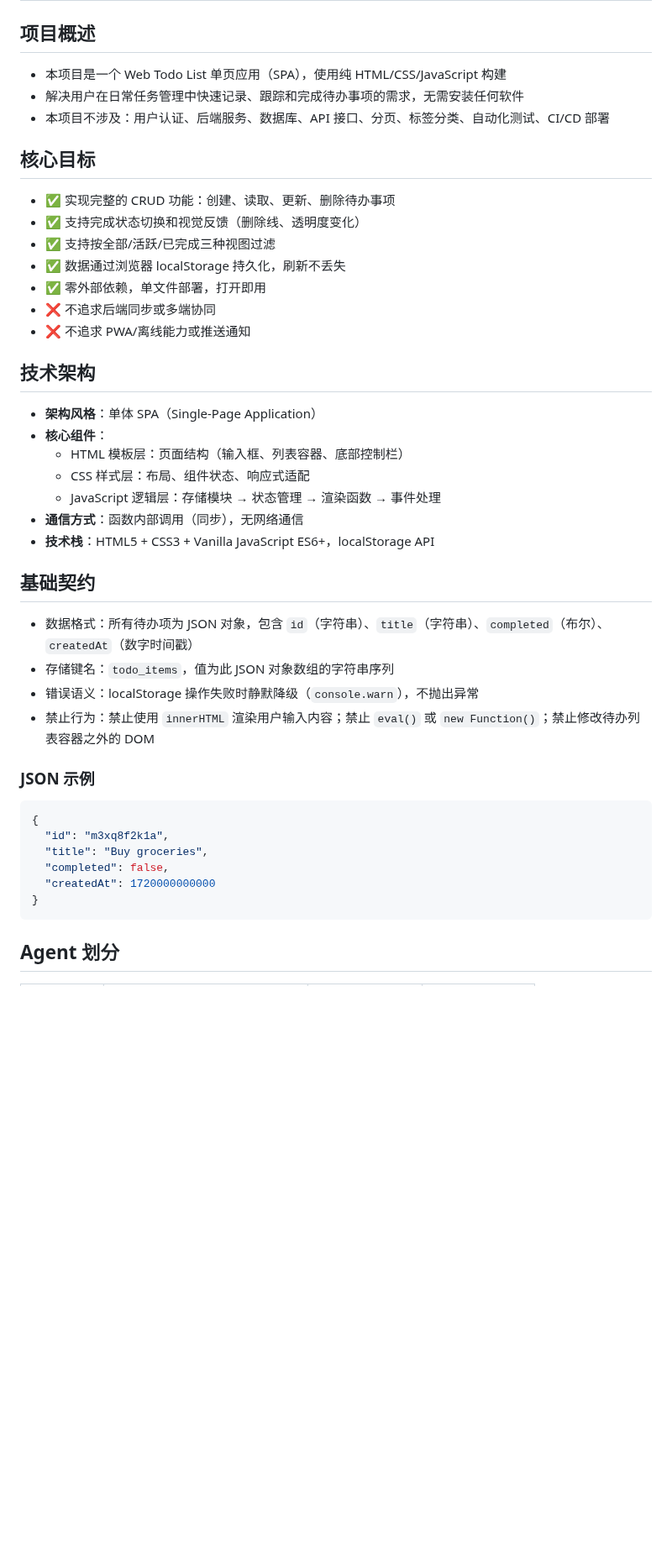
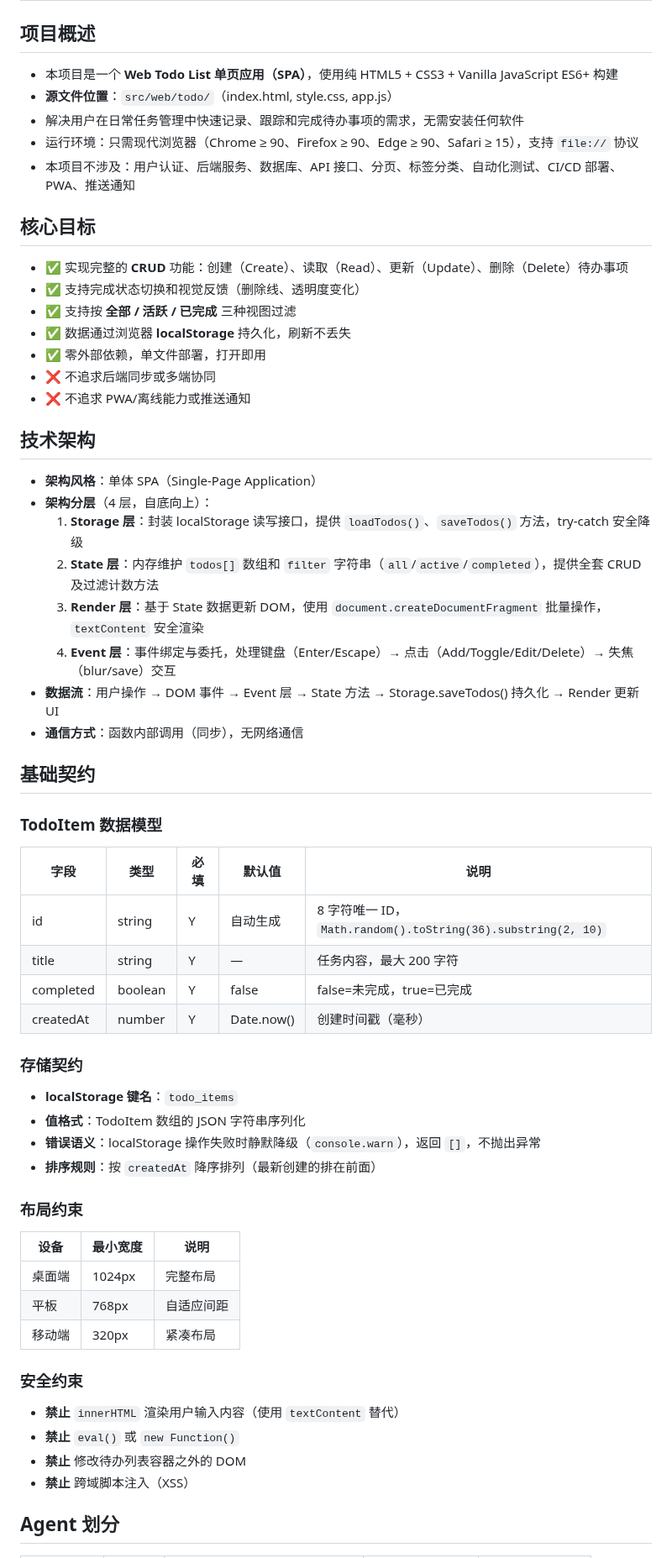
Before and after one commit to sensee-arch/test-repo, a Markdown page: .ai/about.md, the part around one of its changes. Shown at 84% size. GitHub-like rendering; blank space fills up the shorter version.

Commit message:
docs: update .ai/about.md with comprehensive project constitution

````diff
--- a/.ai/about.md
+++ b/.ai/about.md
@@ -2,16 +2,18 @@
 
 ## 项目概述
 
-- 本项目是一个 Web Todo List 单页应用（SPA），使用纯 HTML/CSS/JavaScript 构建
+- 本项目是一个 **Web Todo List 单页应用（SPA）**，使用纯 HTML5 + CSS3 + Vanilla JavaScript ES6+ 构建
+- **源文件位置**：`src/web/todo/`（index.html, style.css, app.js）
 - 解决用户在日常任务管理中快速记录、跟踪和完成待办事项的需求，无需安装任何软件
-- 本项目不涉及：用户认证、后端服务、数据库、API 接口、分页、标签分类、自动化测试、CI/CD 部署
+- 运行环境：只需现代浏览器（Chrome ≥ 90、Firefox ≥ 90、Edge ≥ 90、Safari ≥ 15），支持 `file://` 协议
+- 本项目不涉及：用户认证、后端服务、数据库、API 接口、分页、标签分类、自动化测试、CI/CD 部署、PWA、推送通知
 
 ## 核心目标
 
-- ✅ 实现完整的 CRUD 功能：创建、读取、更新、删除待办事项
+- ✅ 实现完整的 **CRUD** 功能：创建（Create）、读取（Read）、更新（Update）、删除（Delete）待办事项
 - ✅ 支持完成状态切换和视觉反馈（删除线、透明度变化）
-- ✅ 支持按全部/活跃/已完成三种视图过滤
-- ✅ 数据通过浏览器 localStorage 持久化，刷新不丢失
+- ✅ 支持按 **全部 / 活跃 / 已完成** 三种视图过滤
+- ✅ 数据通过浏览器 **localStorage** 持久化，刷新不丢失
 - ✅ 零外部依赖，单文件部署，打开即用
 - ❌ 不追求后端同步或多端协同
 - ❌ 不追求 PWA/离线能力或推送通知
@@ -19,29 +21,42 @@
 ## 技术架构
 
 - **架构风格**：单体 SPA（Single-Page Application）
-- **核心组件**：
-  - HTML 模板层：页面结构（输入框、列表容器、底部控制栏）
-  - CSS 样式层：布局、组件状态、响应式适配
-  - JavaScript 逻辑层：存储模块 → 状态管理 → 渲染函数 → 事件处理
+- **架构分层**（4 层，自底向上）：
+  1. **Storage 层**：封装 localStorage 读写接口，提供 `loadTodos()`、`saveTodos()` 方法，try-catch 安全降级
+  2. **State 层**：内存维护 `todos[]` 数组和 `filter` 字符串（`all`/`active`/`completed`），提供全套 CRUD 及过滤计数方法
+  3. **Render 层**：基于 State 数据更新 DOM，使用 `document.createDocumentFragment` 批量操作，`textContent` 安全渲染
+  4. **Event 层**：事件绑定与委托，处理键盘（Enter/Escape）→ 点击（Add/Toggle/Edit/Delete）→ 失焦（blur/save）交互
+- **数据流**：用户操作 → DOM 事件 → Event 层 → State 方法 → Storage.saveTodos() 持久化 → Render 更新 UI
 - **通信方式**：函数内部调用（同步），无网络通信
-- **技术栈**：HTML5 + CSS3 + Vanilla JavaScript ES6+，localStorage API
 
 ## 基础契约
 
-- 数据格式：所有待办项为 JSON 对象，包含 `id`（字符串）、`title`（字符串）、`completed`（布尔）、`createdAt`（数字时间戳）
-- 存储键名：`todo_items`，值为此 JSON 对象数组的字符串序列
-- 错误语义：localStorage 操作失败时静默降级（`console.warn`），不抛出异常
-- 禁止行为：禁止使用 `innerHTML` 渲染用户输入内容；禁止 `eval()` 或 `new Function()`；禁止修改待办列表容器之外的 DOM
+### TodoItem 数据模型
+| 字段 | 类型 | 必填 | 默认值 | 说明 |
+|------|------|------|--------|------|
+| id | string | Y | 自动生成 | 8 字符唯一 ID，`Math.random().toString(36).substring(2, 10)` |
+| title | string | Y | — | 任务内容，最大 200 字符 |
+| completed | boolean | Y | false | false=未完成，true=已完成 |
+| createdAt | number | Y | Date.now() | 创建时间戳（毫秒） |
 
-### JSON 示例
-```json
-{
-  "id": "m3xq8f2k1a",
-  "title": "Buy groceries",
-  "completed": false,
-  "createdAt": 1720000000000
-}
-```
+### 存储契约
+- **localStorage 键名**：`todo_items`
+- **值格式**：TodoItem 数组的 JSON 字符串序列化
+- **错误语义**：localStorage 操作失败时静默降级（`console.warn`），返回 `[]`，不抛出异常
+- **排序规则**：按 `createdAt` 降序排列（最新创建的排在前面）
+
+### 布局约束
+| 设备 | 最小宽度 | 说明 |
+|------|----------|------|
+| 桌面端 | 1024px | 完整布局 |
+| 平板 | 768px | 自适应间距 |
+| 移动端 | 320px | 紧凑布局 |
+
+### 安全约束
+- **禁止** `innerHTML` 渲染用户输入内容（使用 `textContent` 替代）
+- **禁止** `eval()` 或 `new Function()`
+- **禁止** 修改待办列表容器之外的 DOM
+- **禁止** 跨域脚本注入（XSS）
 
 ## Agent 划分
 
````
Also changed, not shown: other parts of .ai/about.md (+27 -17 lines).
